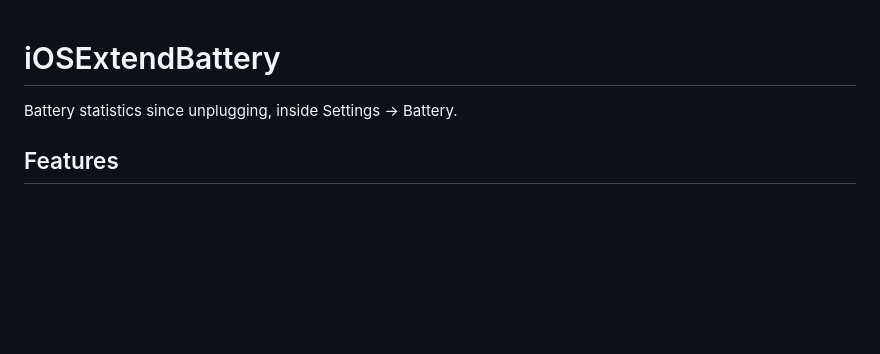
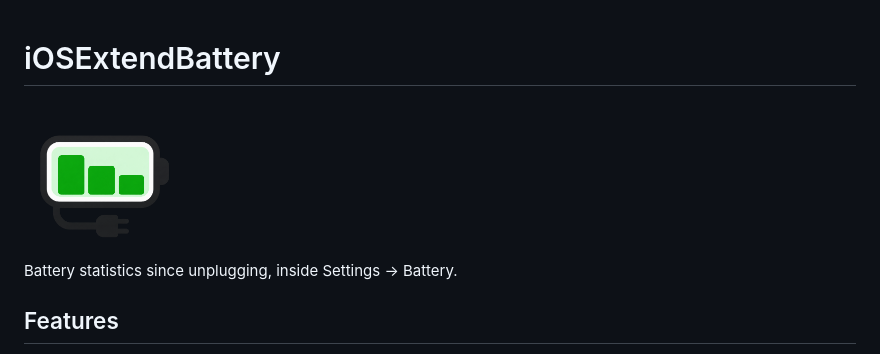
Before and after one commit to twomee/ios-extend-battery-release, a Markdown page: README.md, the part around the change. GitHub-like rendering; pictures changed too: assets/branding/iebattery-logo.png (added); blank space fills up the shorter version.

Commit message:
GH-18 Add project branding assets (#20)
* GH-18 add project branding assets

* GH-18 document project branding

---------

Co-authored-by: twomee <twomee@users.noreply.github.com>

```diff
--- a/README.md
+++ b/README.md
@@ -1,4 +1,6 @@
 # iOSExtendBattery
+
+<img src="assets/branding/iebattery-logo.png" alt="iOSExtendBattery logo" width="160">
 
 Battery statistics since unplugging, inside Settings → Battery.
 
```
Also changed, not shown: assets/branding/README.md (added, +5 -0 lines).
